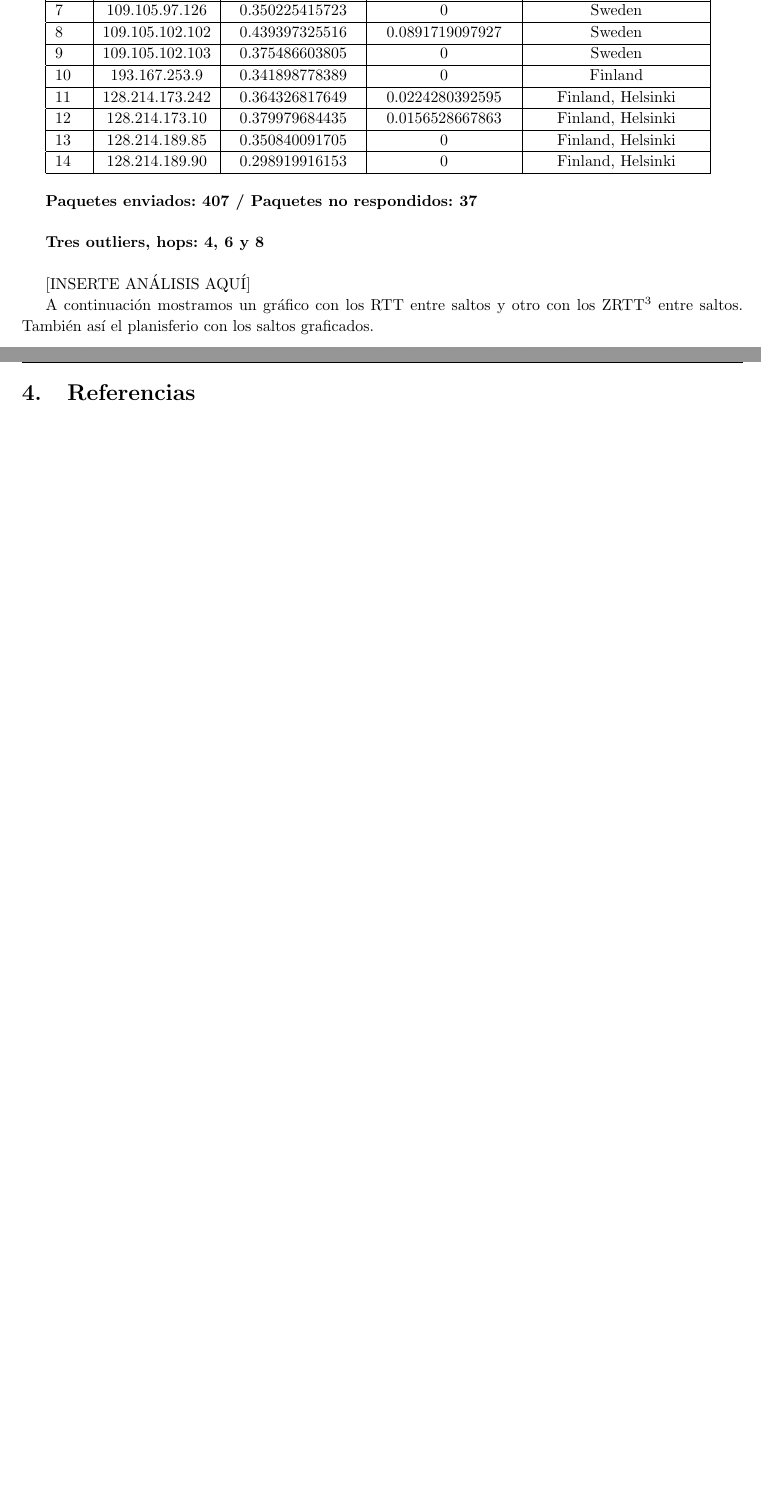
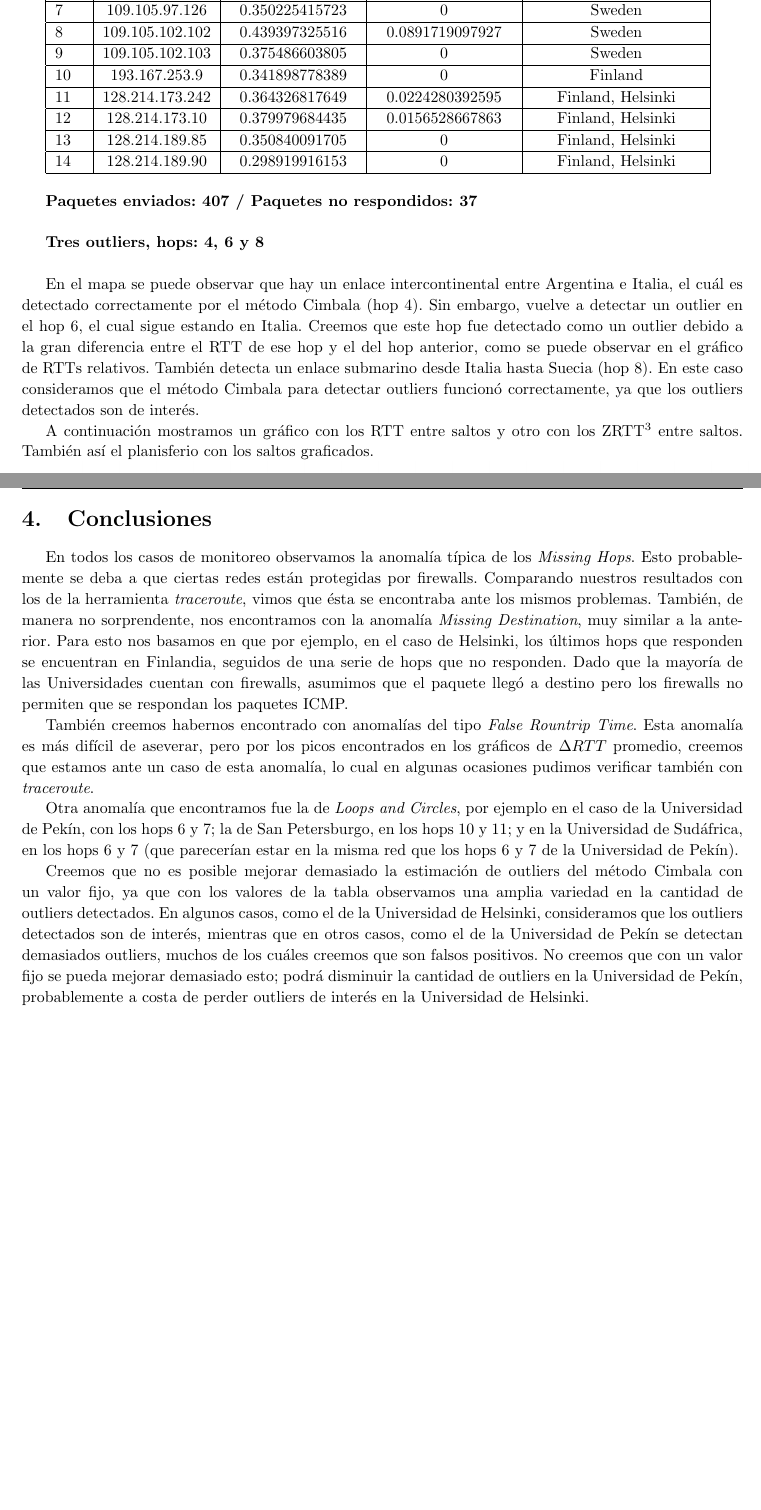
Before and after one commit to axelstram/redes-tp2, a LaTeX document (latex/maindoc.tex, which reads latex/conclusiones.tex, latex/helsinki.tex): two parts of pages 8 and 12 of 13 before the commit and two parts of pages 8 and 12 of 14 after it, joined at a grey line, cut so that both start at the same text, the shorter picture padded with empty space. Compiled offline with pdfLaTeX.

Commit message:
tp listo?

```diff
--- a/latex/conclusiones.tex
+++ b/latex/conclusiones.tex
@@ -0,0 +1,9 @@
+\section{Conclusiones}
+
+En todos los casos de monitoreo observamos la anomalía típica de los \textit{Missing Hops}. Esto probablemente se deba a que ciertas redes están protegidas por firewalls. Comparando nuestros resultados con los de la herramienta \textit{traceroute}, vimos que ésta se encontraba ante los mismos problemas. También, de manera no sorprendente, nos encontramos con la anomalía \textit{Missing Destination}, muy similar a la anterior. Para esto nos basamos en que por ejemplo, en el caso de Helsinki, los últimos hops que responden se encuentran en Finlandia, seguidos de una serie de hops que no responden. Dado que la mayoría de las Universidades cuentan con firewalls, asumimos que el paquete llegó a destino pero los firewalls no permiten que se respondan los paquetes ICMP.
+
+También creemos habernos encontrado con anomalías del tipo \textit{False Rountrip Time}. Esta anomalía es más difícil de aseverar, pero por los picos encontrados en los gráficos de $\Delta RTT$ promedio, creemos que estamos ante un caso de esta anomalía, lo cual en algunas ocasiones pudimos verificar también con \textit{traceroute}.
+
+Otra anomalía que encontramos fue la de \textit{Loops and Circles}, por ejemplo en el caso de la Universidad de Pekín, con los hops 6 y 7; la de San Petersburgo, en los hops 10 y 11; y en la Universidad de Sudáfrica, en los hops 6 y 7 (que parecerían estar en la misma red que los hops 6 y 7 de la Universidad de Pekín).
+
+Creemos que no es posible mejorar demasiado la estimación de outliers del método Cimbala con un valor fijo, ya que con los valores de la tabla observamos una amplia variedad en la cantidad de outliers detectados. En algunos casos, como el de la Universidad de Helsinki, consideramos que los outliers detectados son de interés, mientras que en otros casos, como el de la Universidad de Pekín se detectan demasiados outliers, muchos de los cuáles creemos que son falsos positivos. No creemos que con un valor fijo se pueda mejorar demasiado esto; podrá disminuir la cantidad de outliers en la Universidad de Pekín, probablemente a costa de perder outliers de interés en la Universidad de Helsinki.
--- a/latex/helsinki.tex
+++ b/latex/helsinki.tex
@@ -10,7 +10,9 @@ Resultados obtenidos en el monitoreo:\\
 
 \textbf{Tres outliers, hops: 4, 6 y 8}\\
 
-[INSERTE ANÁLISIS AQUÍ]
+En el mapa se puede observar que hay un enlace intercontinental entre Argentina e Italia, el cuál es detectado correctamente por el método Cimbala (hop 4). Sin embargo, vuelve a detectar un outlier en el hop 6, el cual sigue estando en Italia. Creemos que este hop fue detectado como un outlier debido a la gran diferencia entre el RTT de ese hop y el del hop anterior, como se puede observar en el gráfico de RTTs relativos. También detecta un enlace submarino desde Italia hasta Suecia (hop 8).
+En este caso consideramos que el método Cimbala para detectar outliers funcionó correctamente, ya que los outliers detectados son de interés.
+
 
 A continuación mostramos un gráfico con los RTT entre saltos y otro con los ZRTT\footnote{ZRTT = $(X_i - \bar{X}) / S$}  entre saltos. También así el planisferio con los saltos graficados.
 
--- a/latex/maindoc.tex
+++ b/latex/maindoc.tex
@@ -120,6 +120,9 @@
 \input{resultados.tex}
 \newpage
 
+\input{conclusiones.tex}
+\newpage
+
 \input{referencias.tex}
 \newpage
 
```
Also changed, not shown: codigo/trace.py (+3 -12 lines), latex/desarrollo.tex (+5 -0 lines).
